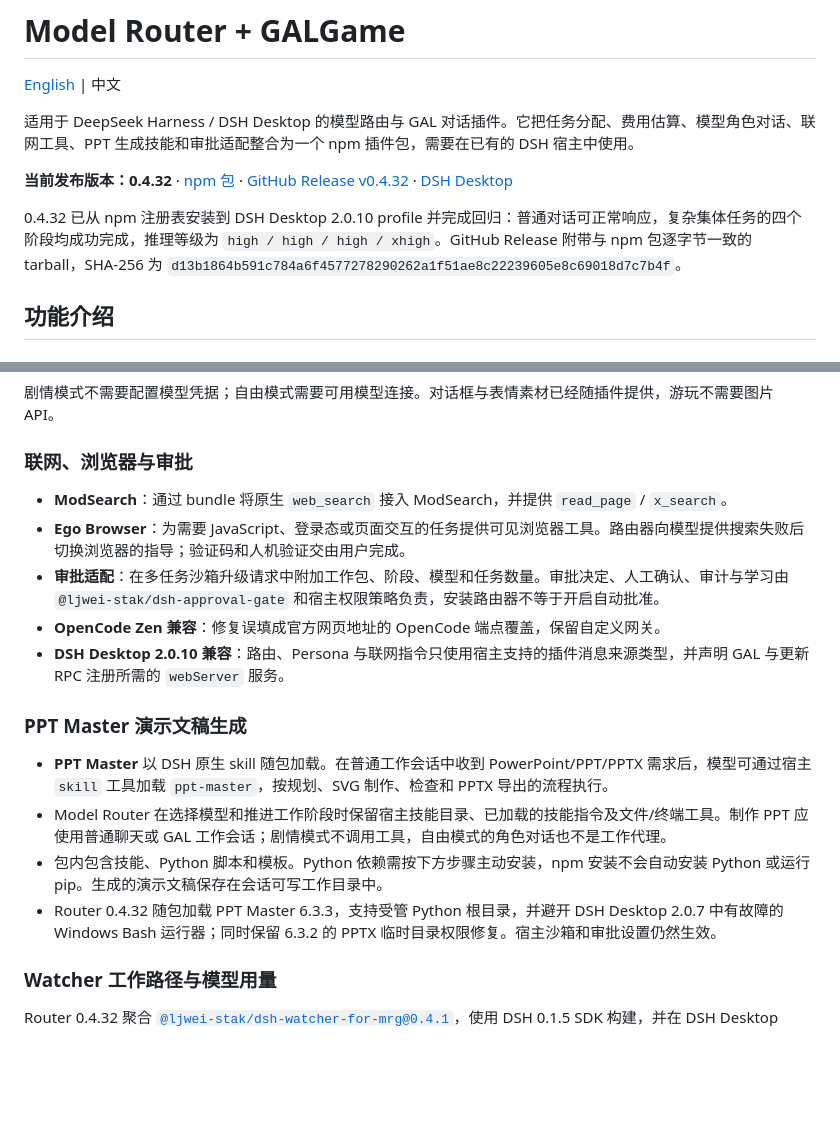
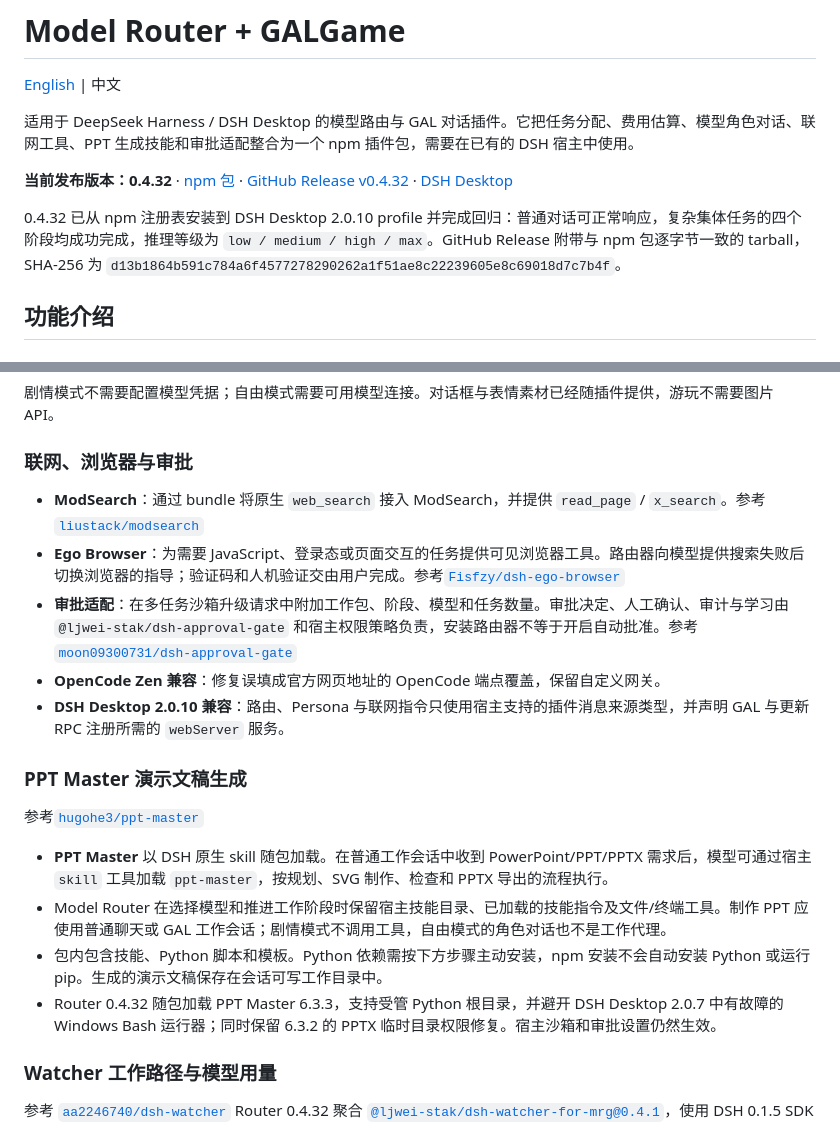
Before and after one commit to ljwei-stak/model-router-galgame, a Markdown page: README.zh.md, 2 parts joined by grey strips. GitHub-like rendering; blank space fills up the shorter version.

Commit message:
Update README.zh.md with version and feature details
更新版本信息和功能介绍，修正推理等级描述，添加参考链接。

```diff
--- a/README.zh.md
+++ b/README.zh.md
@@ -6,7 +6,7 @@
 
 **当前发布版本：0.4.32** · [npm 包](https://www.npmjs.com/package/@ljwei-stak/model-router-galgame/v/0.4.32) · [GitHub Release v0.4.32](https://github.com/ljwei-stak/model-router-galgame/releases/tag/v0.4.32) · [DSH Desktop](https://github.com/anywhere-labs/dsh-desktop/releases)
 
-0.4.32 已从 npm 注册表安装到 DSH Desktop 2.0.10 profile 并完成回归：普通对话可正常响应，复杂集体任务的四个阶段均成功完成，推理等级为 `high / high / high / xhigh`。GitHub Release 附带与 npm 包逐字节一致的 tarball，SHA-256 为 `d13b1864b591c784a6f4577278290262a1f51ae8c22239605e8c69018d7c7b4f`。
+0.4.32 已从 npm 注册表安装到 DSH Desktop 2.0.10 profile 并完成回归：普通对话可正常响应，复杂集体任务的四个阶段均成功完成，推理等级为 `low / medium / high / max`。GitHub Release 附带与 npm 包逐字节一致的 tarball，SHA-256 为 `d13b1864b591c784a6f4577278290262a1f51ae8c22239605e8c69018d7c7b4f`。
 
 ## 功能介绍
 
@@ -46,21 +46,21 @@
 
 ### 联网、浏览器与审批
 
-- **ModSearch**：通过 bundle 将原生 `web_search` 接入 ModSearch，并提供 `read_page` / `x_search`。
-- **Ego Browser**：为需要 JavaScript、登录态或页面交互的任务提供可见浏览器工具。路由器向模型提供搜索失败后切换浏览器的指导；验证码和人机验证交由用户完成。
-- **审批适配**：在多任务沙箱升级请求中附加工作包、阶段、模型和任务数量。审批决定、人工确认、审计与学习由 `@ljwei-stak/dsh-approval-gate` 和宿主权限策略负责，安装路由器不等于开启自动批准。
+- **ModSearch**：通过 bundle 将原生 `web_search` 接入 ModSearch，并提供 `read_page` / `x_search`。参考[`liustack/modsearch`](https://github.com/liustack/modsearch)
+- **Ego Browser**：为需要 JavaScript、登录态或页面交互的任务提供可见浏览器工具。路由器向模型提供搜索失败后切换浏览器的指导；验证码和人机验证交由用户完成。参考[`Fisfzy/dsh-ego-browser`](https://github.com/Fisfzy/dsh-ego-browser)
+- **审批适配**：在多任务沙箱升级请求中附加工作包、阶段、模型和任务数量。审批决定、人工确认、审计与学习由 `@ljwei-stak/dsh-approval-gate` 和宿主权限策略负责，安装路由器不等于开启自动批准。参考[`moon09300731/dsh-approval-gate`](https://github.com/moon09300731/dsh-approval-gate)
 - **OpenCode Zen 兼容**：修复误填成官方网页地址的 OpenCode 端点覆盖，保留自定义网关。
 - **DSH Desktop 2.0.10 兼容**：路由、Persona 与联网指令只使用宿主支持的插件消息来源类型，并声明 GAL 与更新 RPC 注册所需的 `webServer` 服务。
 
 ### PPT Master 演示文稿生成
-
+参考[`hugohe3/ppt-master`](https://github.com/hugohe3/ppt-master)
 - **PPT Master** 以 DSH 原生 skill 随包加载。在普通工作会话中收到 PowerPoint/PPT/PPTX 需求后，模型可通过宿主 `skill` 工具加载 `ppt-master`，按规划、SVG 制作、检查和 PPTX 导出的流程执行。
 - Model Router 在选择模型和推进工作阶段时保留宿主技能目录、已加载的技能指令及文件/终端工具。制作 PPT 应使用普通聊天或 GAL 工作会话；剧情模式不调用工具，自由模式的角色对话也不是工作代理。
 - 包内包含技能、Python 脚本和模板。Python 依赖需按下方步骤主动安装，npm 安装不会自动安装 Python 或运行 pip。生成的演示文稿保存在会话可写工作目录中。
 - Router 0.4.32 随包加载 PPT Master 6.3.3，支持受管 Python 根目录，并避开 DSH Desktop 2.0.7 中有故障的 Windows Bash 运行器；同时保留 6.3.2 的 PPTX 临时目录权限修复。宿主沙箱和审批设置仍然生效。
 
 ### Watcher 工作路径与模型用量
-
+参考 [`aa2246740/dsh-watcher`](https://github.com/aa2246740/dsh-watcher)
 Router 0.4.32 聚合 [`@ljwei-stak/dsh-watcher-for-mrg@0.4.1`](https://github.com/ljwei-stak/dsh-watcher-For_MRG)，使用 DSH 0.1.5 SDK 构建，并在 DSH Desktop 2.0.10 中测试。
 在普通对话或 GAL 工作视图中，点击原生会话标题栏的眼睛按钮，可查看轮次、并行工具、
 重试、耗时和已记录的 token 用量。设置中的 Watcher 页面汇总本地会话用量；Router
```
